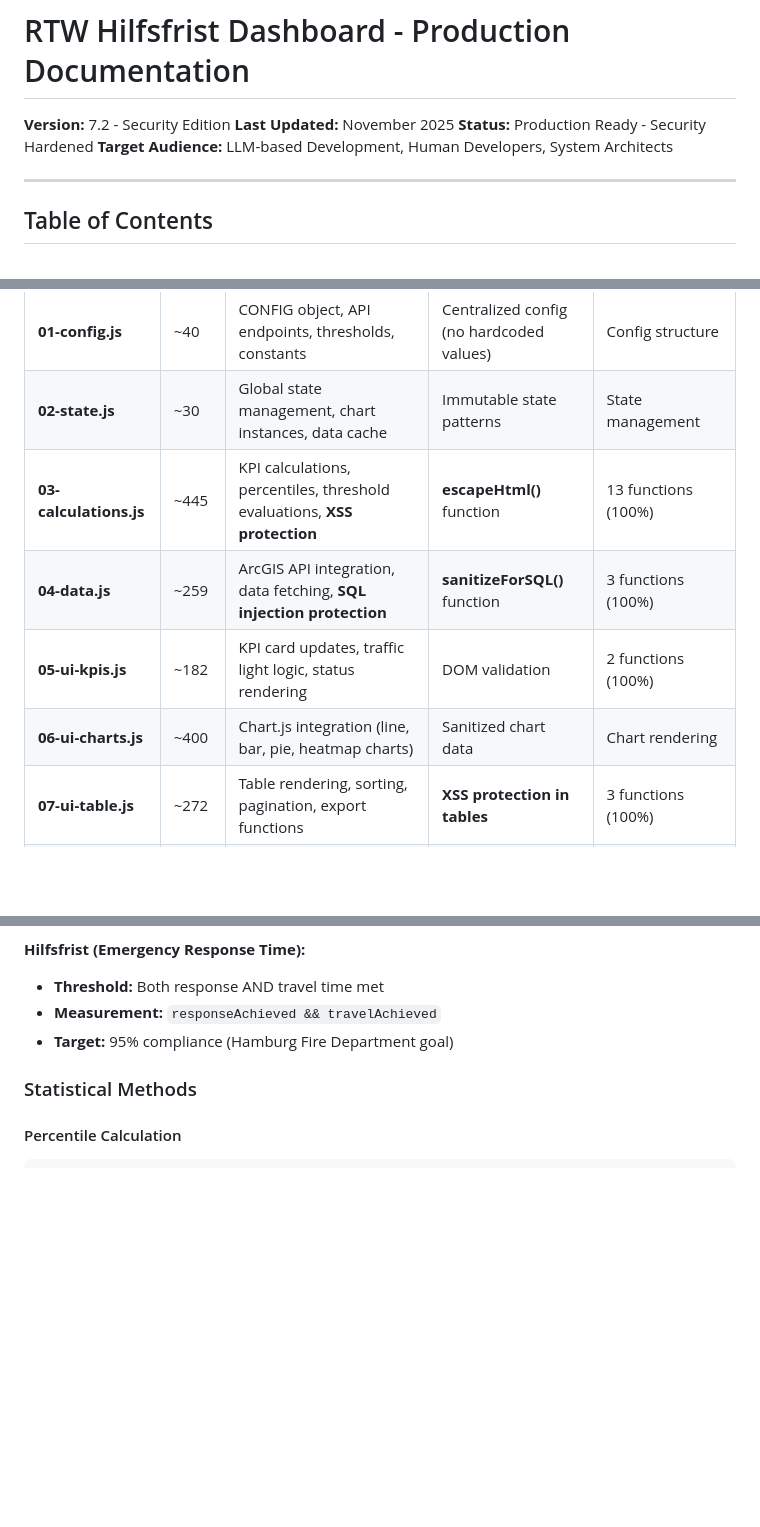
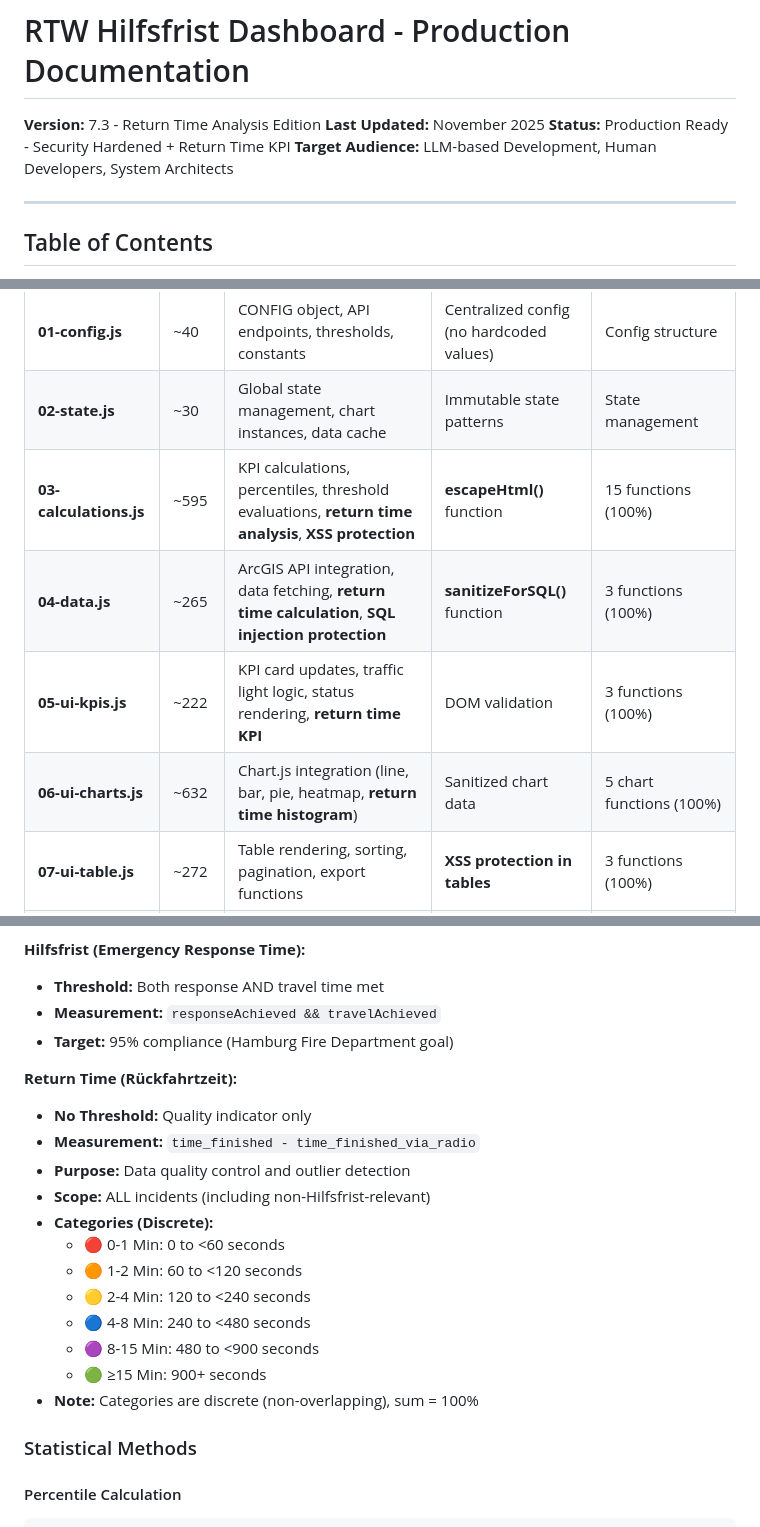
Before and after one commit to tobiaswildezahn/dashboard_dev, a Markdown page: DOCUMENTATION.md, 3 parts joined by grey strips. GitHub-like rendering; blank space fills up the shorter version.

```diff
--- a/DOCUMENTATION.md
+++ b/DOCUMENTATION.md
@@ -1,8 +1,8 @@
 # RTW Hilfsfrist Dashboard - Production Documentation
 
-**Version:** 7.2 - Security Edition
+**Version:** 7.3 - Return Time Analysis Edition
 **Last Updated:** November 2025
-**Status:** Production Ready - Security Hardened
+**Status:** Production Ready - Security Hardened + Return Time KPI
 **Target Audience:** LLM-based Development, Human Developers, System Architects
 
 ---
@@ -241,10 +243,10 @@ The application logic has been separated by functional domain:
 |------|-------|----------------|-------------------|---------------|
 | **01-config.js** | ~40 | CONFIG object, API endpoints, thresholds, constants | Centralized config (no hardcoded values) | Config structure |
 | **02-state.js** | ~30 | Global state management, chart instances, data cache | Immutable state patterns | State management |
-| **03-calculations.js** | ~445 | KPI calculations, percentiles, threshold evaluations, **XSS protection** | **escapeHtml()** function | 13 functions (100%) |
-| **04-data.js** | ~259 | ArcGIS API integration, data fetching, **SQL injection protection** | **sanitizeForSQL()** function | 3 functions (100%) |
-| **05-ui-kpis.js** | ~182 | KPI card updates, traffic light logic, status rendering | DOM validation | 2 functions (100%) |
-| **06-ui-charts.js** | ~400 | Chart.js integration (line, bar, pie, heatmap charts) | Sanitized chart data | Chart rendering |
+| **03-calculations.js** | ~595 | KPI calculations, percentiles, threshold evaluations, **return time analysis**, **XSS protection** | **escapeHtml()** function | 15 functions (100%) |
+| **04-data.js** | ~265 | ArcGIS API integration, data fetching, **return time calculation**, **SQL injection protection** | **sanitizeForSQL()** function | 3 functions (100%) |
+| **05-ui-kpis.js** | ~222 | KPI card updates, traffic light logic, status rendering, **return time KPI** | DOM validation | 3 functions (100%) |
+| **06-ui-charts.js** | ~632 | Chart.js integration (line, bar, pie, heatmap, **return time histogram**) | Sanitized chart data | 5 chart functions (100%) |
 | **07-ui-table.js** | ~272 | Table rendering, sorting, pagination, export functions | **XSS protection in tables** | 3 functions (100%) |
 | **08-ui-modal.js** | ~269 | Event details modal, fetchEventDetails(), displayEventDetails() | **XSS protection in modal**, strict equality | 3 functions (100%) |
 | **09-ui-filters.js** | ~282 | Filter controls, RTW picker, shift selector, auto-refresh | Input validation | 6 functions (100%) |
@@ -2059,6 +2076,20 @@ init();
 - **Measurement:** `responseAchieved && travelAchieved`
 - **Target:** 95% compliance (Hamburg Fire Department goal)
 
+**Return Time (Rückfahrtzeit):**
+- **No Threshold:** Quality indicator only
+- **Measurement:** `time_finished - time_finished_via_radio`
+- **Purpose:** Data quality control and outlier detection
+- **Scope:** ALL incidents (including non-Hilfsfrist-relevant)
+- **Categories (Discrete):**
+  - 🔴 0-1 Min: 0 to <60 seconds
+  - 🟠 1-2 Min: 60 to <120 seconds
+  - 🟡 2-4 Min: 120 to <240 seconds
+  - 🔵 4-8 Min: 240 to <480 seconds
+  - 🟣 8-15 Min: 480 to <900 seconds
+  - 🟢 ≥15 Min: 900+ seconds
+- **Note:** Categories are discrete (non-overlapping), sum = 100%
+
 ### Statistical Methods
 
 #### Percentile Calculation
```
Also changed, not shown: other parts of DOCUMENTATION.md (+38 -3 lines).
